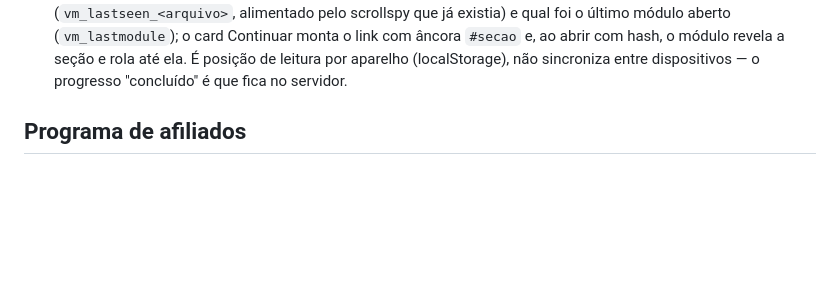
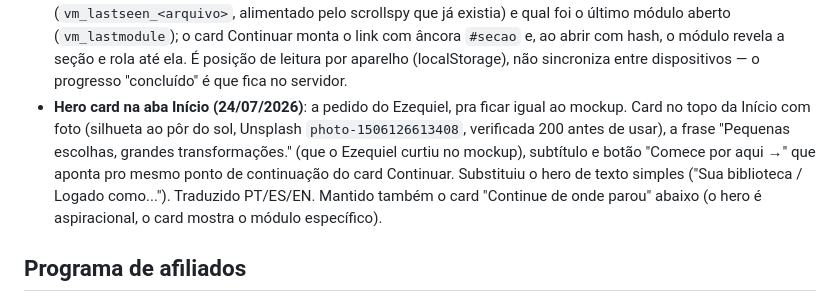
Before and after one commit to dev-zeq/valdoirmiranda, a Markdown page: progress.md, the part around the change. Drawn GitHub-style; blank space fills up the shorter version.

Commit message:
Documenta a hero card da aba Início (estilo do mockup)
Co-Authored-By: Claude Sonnet 5 <noreply@anthropic.com>

```diff
--- a/progress.md
+++ b/progress.md
@@ -154,6 +154,7 @@ Antes, o "Marcar como concluído" dos módulos salvava só no `localStorage` de
 - Compradores antigos não tinham o campo `progress` — não precisou de migração, o backend trata a ausência como progresso vazio (`{}`).
 - **Fotos na Início/Conteúdos (24/07/2026)**: `MODULE_IMAGES` no `server.js` reaproveita a mesma foto (Unsplash) que cada módulo já usa internamente, aplicada nos atalhos, no card "Continuar" e nos cards de módulo (foto no topo + linha dourada). Não baixou nada novo.
 - **"Continue de onde parou" rola até a seção certa (24/07/2026)**: o Ezequiel testou e notou que o botão sempre abria o módulo no topo. Agora os módulos salvam no `localStorage` a última seção vista (`vm_lastseen_<arquivo>`, alimentado pelo scrollspy que já existia) e qual foi o último módulo aberto (`vm_lastmodule`); o card Continuar monta o link com âncora `#secao` e, ao abrir com hash, o módulo revela a seção e rola até ela. É posição de leitura por aparelho (localStorage), não sincroniza entre dispositivos — o progresso "concluído" é que fica no servidor.
+- **Hero card na aba Início (24/07/2026)**: a pedido do Ezequiel, pra ficar igual ao mockup. Card no topo da Início com foto (silhueta ao pôr do sol, Unsplash `photo-1506126613408`, verificada 200 antes de usar), a frase "Pequenas escolhas, grandes transformações." (que o Ezequiel curtiu no mockup), subtítulo e botão "Comece por aqui →" que aponta pro mesmo ponto de continuação do card Continuar. Substituiu o hero de texto simples ("Sua biblioteca / Logado como..."). Traduzido PT/ES/EN. Mantido também o card "Continue de onde parou" abaixo (o hero é aspiracional, o card mostra o módulo específico).
 
 ## Programa de afiliados
 
```
